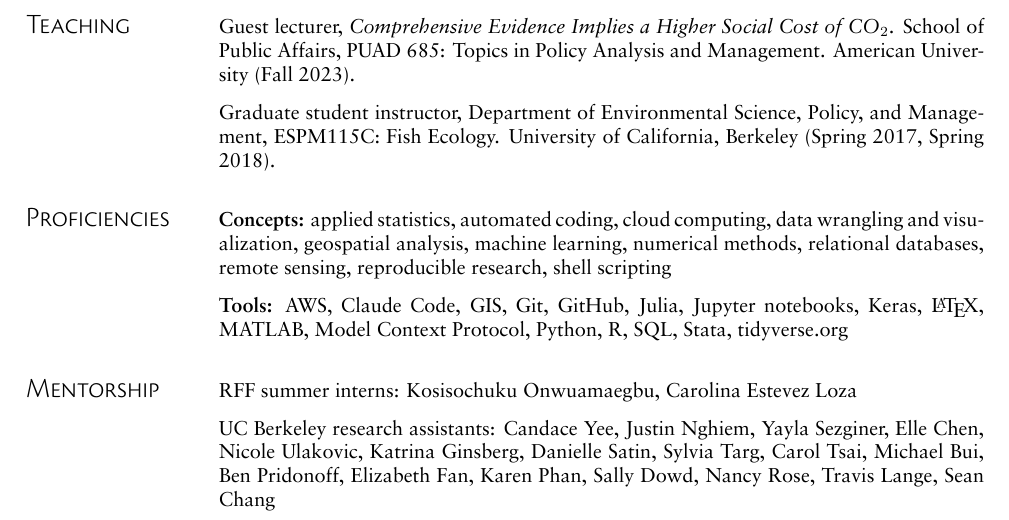
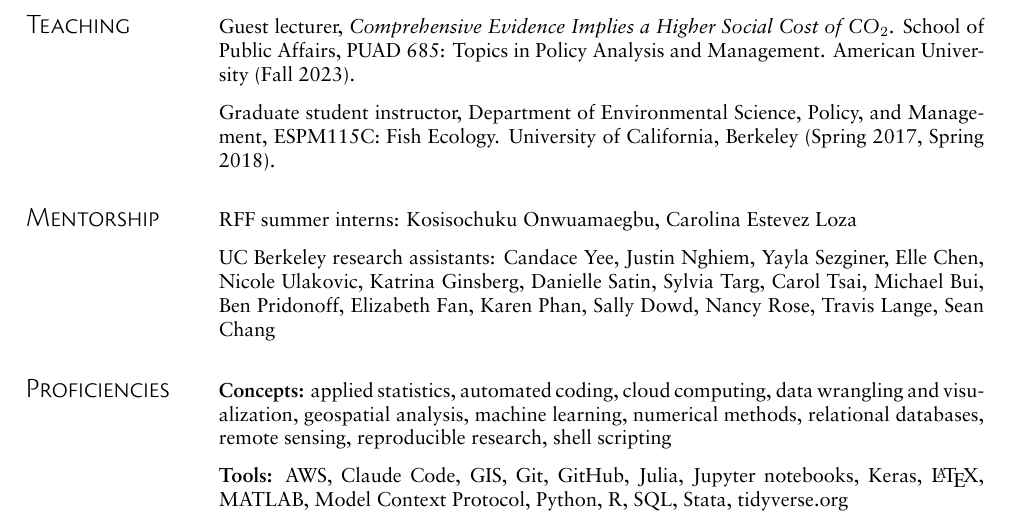
Before and after one commit to jmwingenroth/jmwingenroth.github.io, a LaTeX CV (docs/cv.tex): part of page 2 of 3, cut so that both start at the same text. Compiled offline with XeLaTeX.

Commit message:
Reorder Mentorship before Proficiencies and fix tidyverse reference
Co-Authored-By: Claude Opus 4.7 <noreply@anthropic.com>

```diff
--- a/docs/cv.tex
+++ b/docs/cv.tex
@@ -166,6 +166,18 @@
 \owListEnd
 }
 
+% -------------------- Mentorship --------------------
+\sectionBlock{
+\section{Mentorship}
+}{
+\owListStart
+\justifying
+\item[] RFF summer interns: Kosisochuku Onwuamaegbu, Carolina Estevez Loza
+\item[] UC Berkeley research assistants: Candace Yee, Justin Nghiem, Yayla Sezginer, Elle Chen, Nicole Ulakovic, Katrina Ginsberg, Danielle Satin, Sylvia Targ, Carol Tsai, Michael Bui, Ben Pridonoff, Elizabeth Fan, Karen Phan, Sally Dowd, Nancy Rose, Travis Lange, Sean Chang
+
+\owListEnd
+}
+
 % -------------------- Proficiencies --------------------
 \sectionBlock{
 \section{Proficiencies}
@@ -175,18 +187,6 @@
 \item[] \textbf{Concepts:} applied statistics, automated coding, cloud computing, data wrangling and visualization, geospatial analysis, machine learning, numerical methods, relational databases, remote sensing, reproducible research, shell scripting
 
 \item[] \textbf{Tools:} AWS, Claude Code, GIS, Git, GitHub, Julia, Jupyter notebooks, Keras, \LaTeX, MATLAB, Model Context Protocol, Python, R, SQL, Stata, tidyverse.org
-\owListEnd
-}
-
-% -------------------- Mentorship --------------------
-\sectionBlock{
-\section{Mentorship}
-}{
-\owListStart
-\justifying
-\item[] RFF summer interns: Kosisochuku Onwuamaegbu, Carolina Estevez Loza
-\item[] UC Berkeley research assistants: Candace Yee, Justin Nghiem, Yayla Sezginer, Elle Chen, Nicole Ulakovic, Katrina Ginsberg, Danielle Satin, Sylvia Targ, Carol Tsai, Michael Bui, Ben Pridonoff, Elizabeth Fan, Karen Phan, Sally Dowd, Nancy Rose, Travis Lange, Sean Chang
-
 \owListEnd
 }
 
```
Also changed, not shown: docs/cv.pdf.
